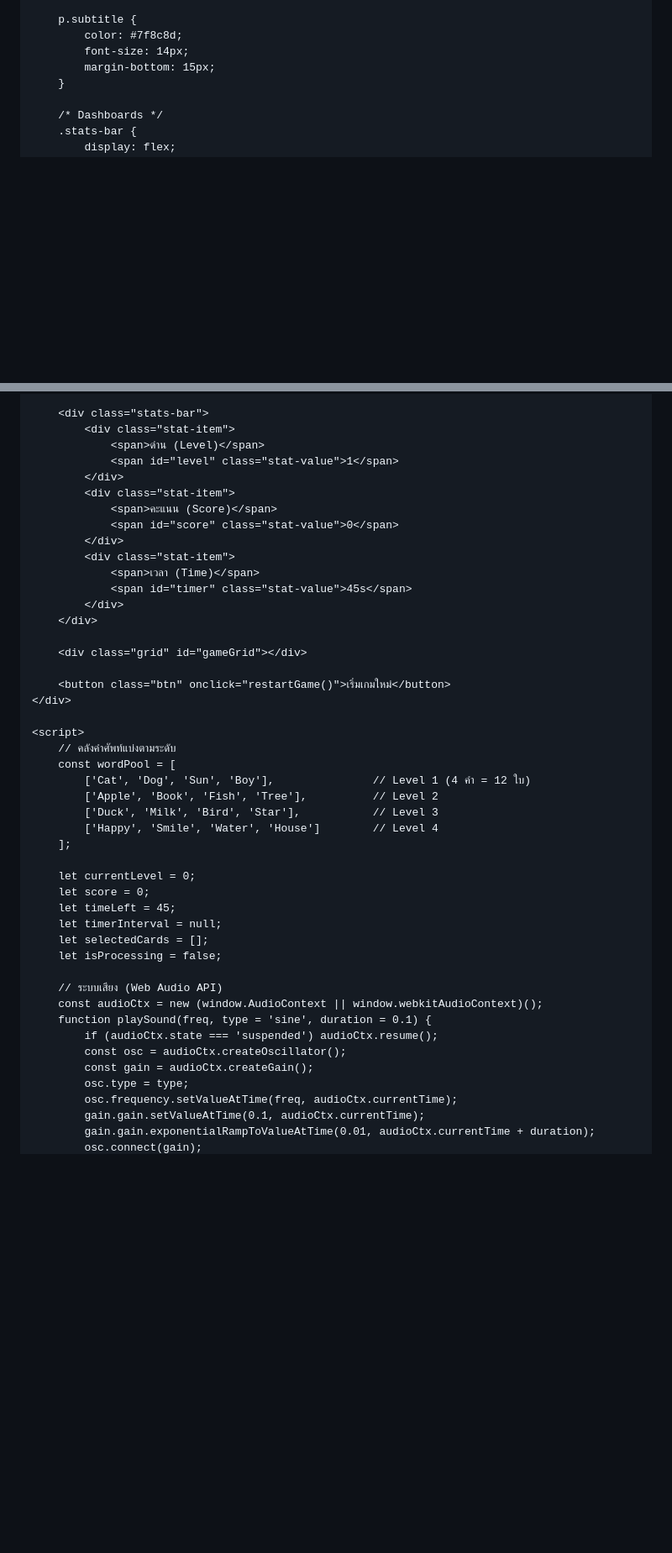
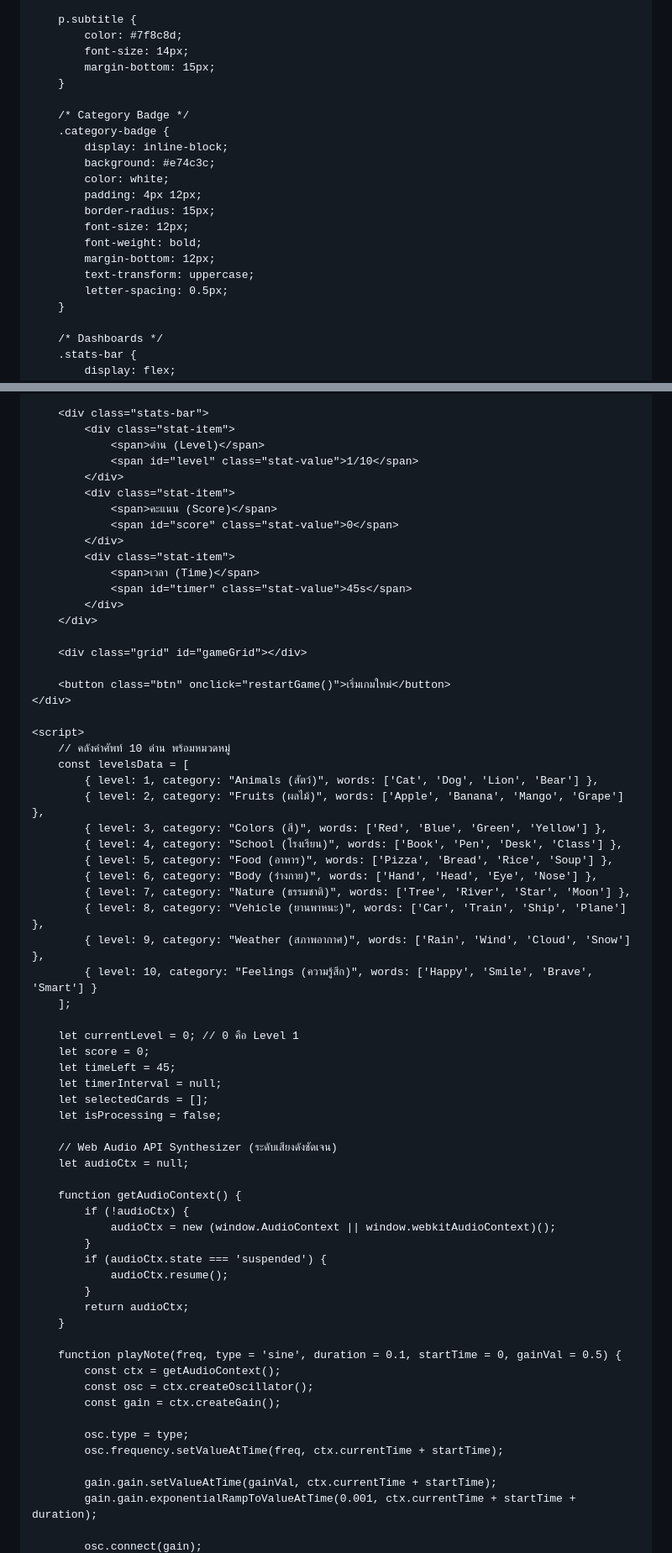
Before and after one commit to autar198787-byte/-3-, a Markdown page: README.md, 2 parts joined by grey strips. Shown at 84% size. Drawn GitHub-style; blank space fills up the shorter version.

```diff
--- a/README.md
+++ b/README.md
@@ -44,6 +44,20 @@
             color: #7f8c8d;
             font-size: 14px;
             margin-bottom: 15px;
+        }
+
+        /* Category Badge */
+        .category-badge {
+            display: inline-block;
+            background: #e74c3c;
+            color: white;
+            padding: 4px 12px;
+            border-radius: 15px;
+            font-size: 12px;
+            font-weight: bold;
+            margin-bottom: 12px;
+            text-transform: uppercase;
+            letter-spacing: 0.5px;
         }
 
         /* Dashboards */
@@ -175,7 +190,7 @@
         <div class="stats-bar">
             <div class="stat-item">
                 <span>ด่าน (Level)</span>
-                <span id="level" class="stat-value">1</span>
+                <span id="level" class="stat-value">1/10</span>
             </div>
             <div class="stat-item">
                 <span>คะแนน (Score)</span>
@@ -193,29 +208,49 @@
     </div>
 
     <script>
-        // คลังคำศัพท์แบ่งตามระดับ
-        const wordPool = [
-            ['Cat', 'Dog', 'Sun', 'Boy'],               // Level 1 (4 คำ = 12 ใบ)
-            ['Apple', 'Book', 'Fish', 'Tree'],          // Level 2
-            ['Duck', 'Milk', 'Bird', 'Star'],           // Level 3
-            ['Happy', 'Smile', 'Water', 'House']        // Level 4
+        // คลังคำศัพท์ 10 ด่าน พร้อมหมวดหมู่
+        const levelsData = [
+            { level: 1, category: "Animals (สัตว์)", words: ['Cat', 'Dog', 'Lion', 'Bear'] },
+            { level: 2, category: "Fruits (ผลไม้)", words: ['Apple', 'Banana', 'Mango', 'Grape'] },
+            { level: 3, category: "Colors (สี)", words: ['Red', 'Blue', 'Green', 'Yellow'] },
+            { level: 4, category: "School (โรงเรียน)", words: ['Book', 'Pen', 'Desk', 'Class'] },
+            { level: 5, category: "Food (อาหาร)", words: ['Pizza', 'Bread', 'Rice', 'Soup'] },
+            { level: 6, category: "Body (ร่างกาย)", words: ['Hand', 'Head', 'Eye', 'Nose'] },
+            { level: 7, category: "Nature (ธรรมชาติ)", words: ['Tree', 'River', 'Star', 'Moon'] },
+            { level: 8, category: "Vehicle (ยานพาหนะ)", words: ['Car', 'Train', 'Ship', 'Plane'] },
+            { level: 9, category: "Weather (สภาพอากาศ)", words: ['Rain', 'Wind', 'Cloud', 'Snow'] },
+            { level: 10, category: "Feelings (ความรู้สึก)", words: ['Happy', 'Smile', 'Brave', 'Smart'] }
         ];
 
-        let currentLevel = 0;
+        let currentLevel = 0; // 0 คือ Level 1
         let score = 0;
         let timeLeft = 45;
         let timerInterval = null;
         let selectedCards = [];
         let isProcessing = false;
 
-        // ระบบเสียง (Web Audio API)
-        const audioCtx = new (window.AudioContext || window.webkitAudioContext)();
-        function playSound(freq, type = 'sine', duration = 0.1) {
-            if (audioCtx.state === 'suspended') audioCtx.resume();
-            const osc = audioCtx.createOscillator();
-            const gain = audioCtx.createGain();
+        // Web Audio API Synthesizer (ระดับเสียงดังชัดเจน)
+        let audioCtx = null;
+
+        function getAudioContext() {
+            if (!audioCtx) {
+                audioCtx = new (window.AudioContext || window.webkitAudioContext)();
+            }
+            if (audioCtx.state === 'suspended') {
+                audioCtx.resume();
+            }
+            return audioCtx;
+        }
+
+        function playNote(freq, type = 'sine', duration = 0.1, startTime = 0, gainVal = 0.5) {
+            const ctx = getAudioContext();
+            const osc = ctx.createOscillator();
+            const gain = ctx.createGain();
+
             osc.type = type;
-            osc.frequency.setValueAtTime(freq, audioCtx.currentTime);
-            gain.gain.setValueAtTime(0.1, audioCtx.currentTime);
-            gain.gain.exponentialRampToValueAtTime(0.01, audioCtx.currentTime + duration);
+            osc.frequency.setValueAtTime(freq, ctx.currentTime + startTime);
+
+            gain.gain.setValueAtTime(gainVal, ctx.currentTime + startTime);
+            gain.gain.exponentialRampToValueAtTime(0.001, ctx.currentTime + startTime + duration);
+
             osc.connect(gain);
```
Also changed, not shown: other parts of README.md (+60 -28 lines).
